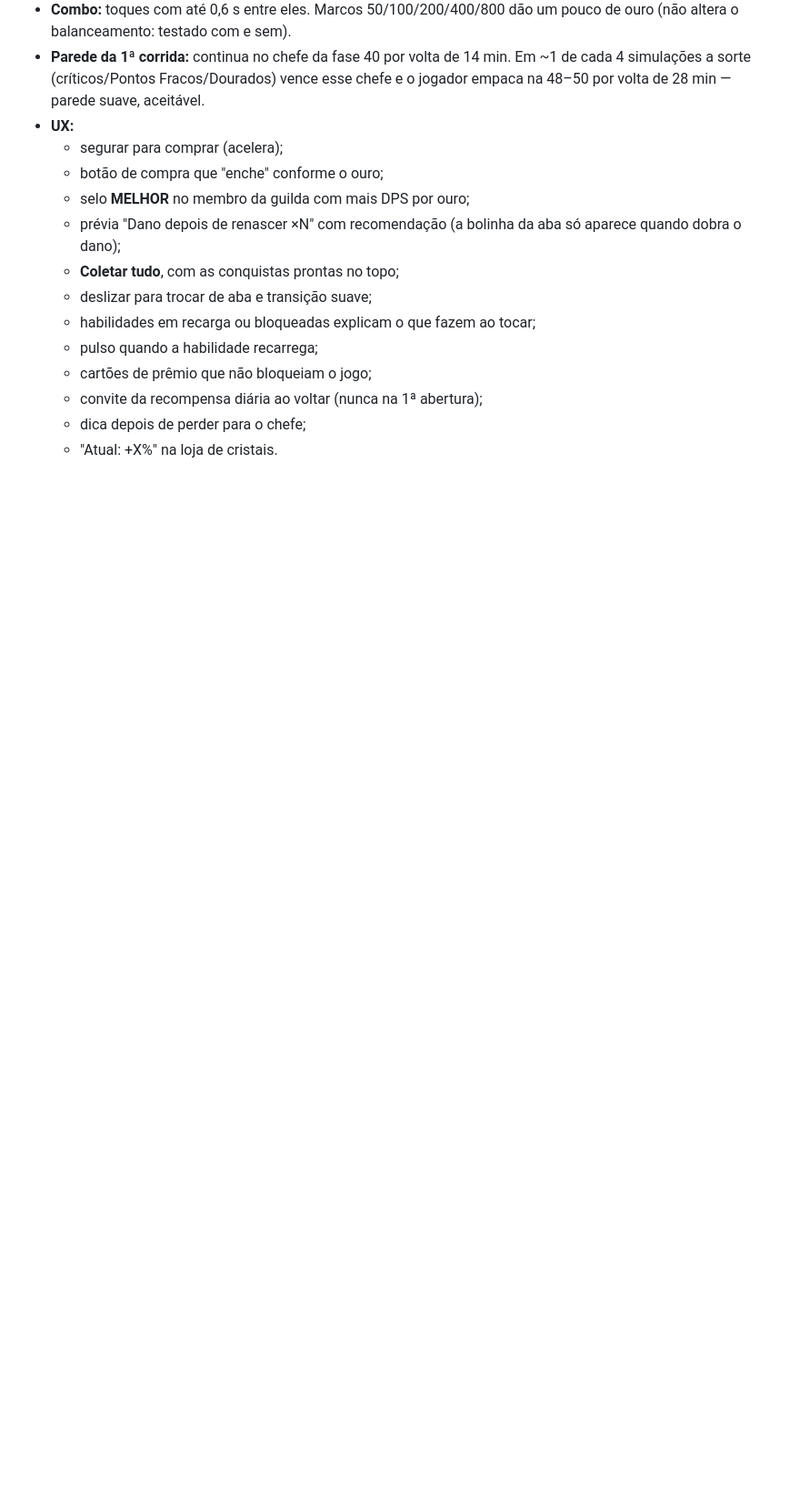
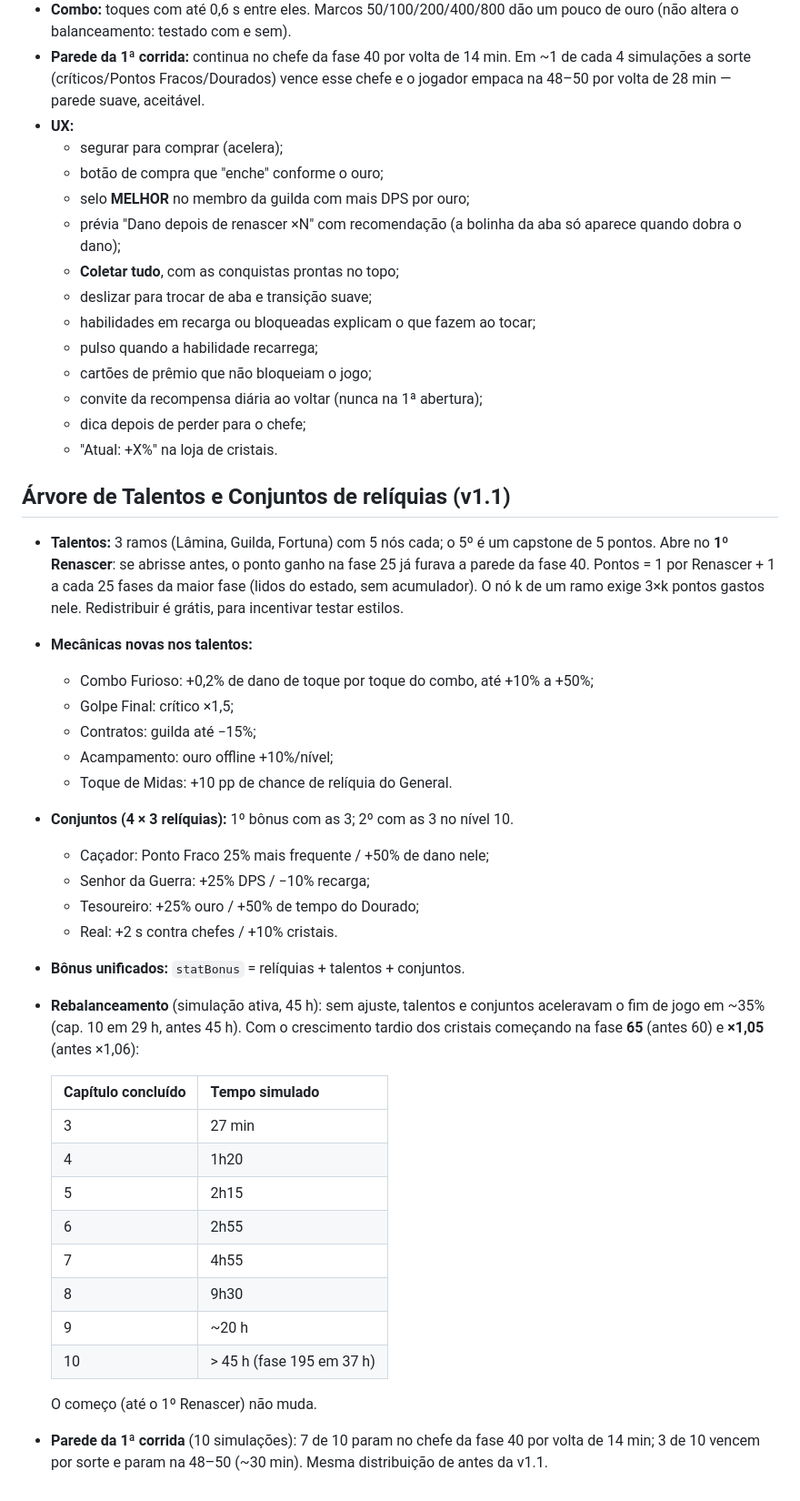
Before and after one commit to fefaofefao/King-Idle-Savior-Boy, a Markdown page: DECISIONS.md, the part around the change. Shown at 91% size. GitHub-like rendering; blank space fills up the shorter version.

Commit message:
Docs v1.1: talentos, conjuntos e rebalanceamento
Co-Authored-By: Claude Opus 5.5 <noreply@anthropic.com>
Claude-Session: https://claude.ai/code/session_012aY63uwYTjianAfBtvBgGx

```diff
--- a/DECISIONS.md
+++ b/DECISIONS.md
@@ -191,3 +191,33 @@ Registro das decisões técnicas e de design, com uma linha de justificativa cad
   - convite da recompensa diária ao voltar (nunca na 1ª abertura);
   - dica depois de perder para o chefe;
   - "Atual: +X%" na loja de cristais.
+
+## Árvore de Talentos e Conjuntos de relíquias (v1.1)
+- **Talentos:** 3 ramos (Lâmina, Guilda, Fortuna) com 5 nós cada; o 5º é um capstone de 5 pontos. Abre no **1º Renascer**: se abrisse antes, o ponto ganho na fase 25 já furava a parede da fase 40. Pontos = 1 por Renascer + 1 a cada 25 fases da maior fase (lidos do estado, sem acumulador). O nó k de um ramo exige 3×k pontos gastos nele. Redistribuir é grátis, para incentivar testar estilos.
+- **Mecânicas novas nos talentos:**
+  - Combo Furioso: +0,2% de dano de toque por toque do combo, até +10% a +50%;
+  - Golpe Final: crítico ×1,5;
+  - Contratos: guilda até −15%;
+  - Acampamento: ouro offline +10%/nível;
+  - Toque de Midas: +10 pp de chance de relíquia do General.
+- **Conjuntos (4 × 3 relíquias):** 1º bônus com as 3; 2º com as 3 no nível 10.
+  - Caçador: Ponto Fraco 25% mais frequente / +50% de dano nele;
+  - Senhor da Guerra: +25% DPS / −10% recarga;
+  - Tesoureiro: +25% ouro / +50% de tempo do Dourado;
+  - Real: +2 s contra chefes / +10% cristais.
+- **Bônus unificados:** `statBonus` = relíquias + talentos + conjuntos.
+- **Rebalanceamento** (simulação ativa, 45 h): sem ajuste, talentos e conjuntos aceleravam o fim de jogo em ~35% (cap. 10 em 29 h, antes 45 h). Com o crescimento tardio dos cristais começando na fase **65** (antes 60) e **×1,05** (antes ×1,06):
+
+  | Capítulo concluído | Tempo simulado |
+  |---|---|
+  | 3 | 27 min |
+  | 4 | 1h20 |
+  | 5 | 2h15 |
+  | 6 | 2h55 |
+  | 7 | 4h55 |
+  | 8 | 9h30 |
+  | 9 | ~20 h |
+  | 10 | > 45 h (fase 195 em 37 h) |
+
+  O começo (até o 1º Renascer) não muda.
+- **Parede da 1ª corrida** (10 simulações): 7 de 10 param no chefe da fase 40 por volta de 14 min; 3 de 10 vencem por sorte e param na 48–50 (~30 min). Mesma distribuição de antes da v1.1.
```
Also changed, not shown: CLAUDE.md (+1 -0 lines), TESTE_APK.md (+6 -0 lines).
